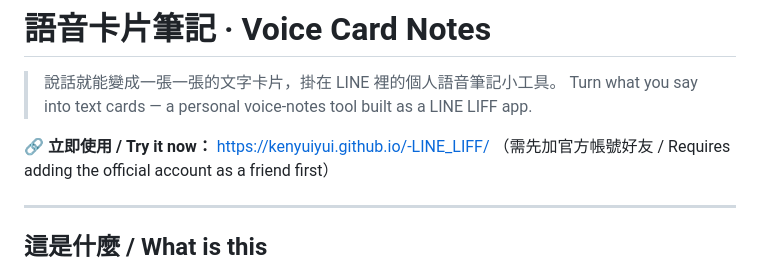
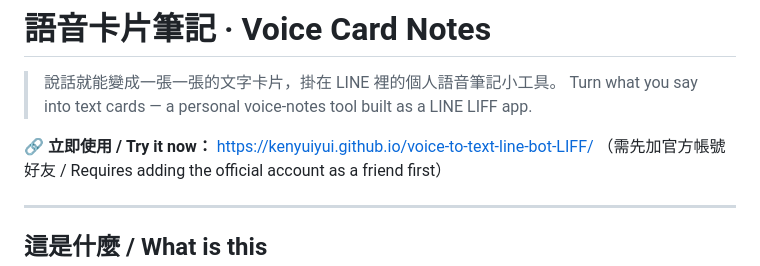
Before and after one commit to kenyuiyui/-LINE_LIFF, a Markdown page: README.md, the part around the change. GitHub-like rendering.

```diff
--- a/README.md
+++ b/README.md
@@ -3,7 +3,7 @@
 > 說話就能變成一張一張的文字卡片，掛在 LINE 裡的個人語音筆記小工具。
 > Turn what you say into text cards — a personal voice-notes tool built as a LINE LIFF app.
 
-🔗 **立即使用 / Try it now：** [https://kenyuiyui.github.io/-LINE_LIFF/](https://kenyuiyui.github.io/voice-to-text-line-bot-LIFF/)
+🔗 **立即使用 / Try it now：** [https://kenyuiyui.github.io/voice-to-text-line-bot-LIFF/](https://kenyuiyui.github.io/voice-to-text-line-bot-LIFF/)
 （需先加官方帳號好友 / Requires adding the official account as a friend first）
 
 ---
```
